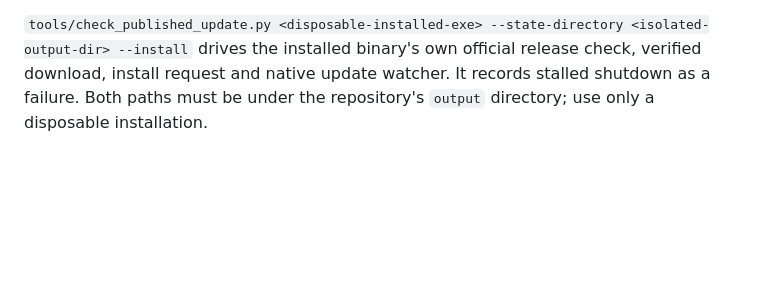
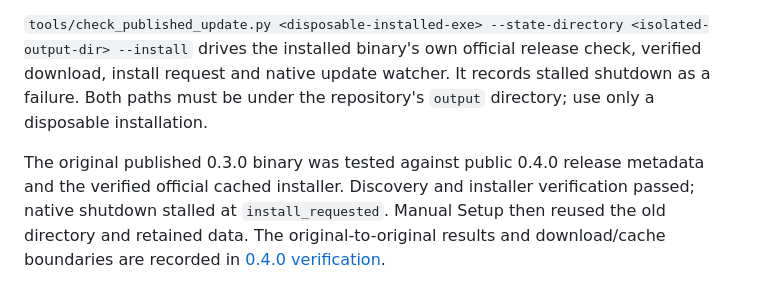
Before and after one commit to Mugamucyuu/AnkicardBuildingAutomation, a Markdown page: docs/updates.md, the part around the change. Rendered like a GitHub page; blank space fills up the shorter version.

```diff
--- a/docs/updates.md
+++ b/docs/updates.md
@@ -85,3 +85,5 @@ Interrupted generation appears as paused on the next launch. Choose Resume gener
 The 0.3.0 native FormClosing handler synchronously evaluates JavaScript on the renderer thread. This can deadlock both title-bar exit and the automatic update shutdown. The fix ships in 0.4.0; publishing new assets cannot patch an already installed old process. If its update install stalls, end that old process and run 0.4.0 Setup once. Setup discovers its original installation and preserves user state. Do not describe the local helper fixture as proof of the original application's end-to-end one-click update.
 
 `tools/check_published_update.py <disposable-installed-exe> --state-directory <isolated-output-dir> --install` drives the installed binary's own official release check, verified download, install request and native update watcher. It records stalled shutdown as a failure. Both paths must be under the repository's `output` directory; use only a disposable installation.
+
+The original published 0.3.0 binary was tested against public 0.4.0 release metadata and the verified official cached installer. Discovery and installer verification passed; native shutdown stalled at `install_requested`. Manual Setup then reused the old directory and retained data. The original-to-original results and download/cache boundaries are recorded in [0.4.0 verification](releases/0.4.0-verification.md).
```
Also changed, not shown: docs/releases/0.4.0-verification.md (added, +50 -0 lines), docs/releases/0.4.0.md (+3 -3 lines).
